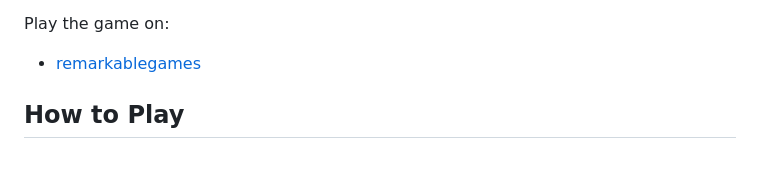
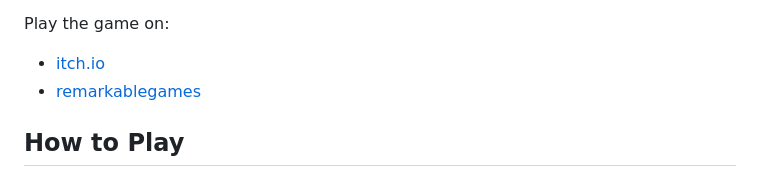
Before and after one commit to remarkablegames/cross-link, a Markdown page: README.md, the part around one of its changes. Rendered like a GitHub page.

Commit message:
docs(readme): add itch.io link
https://remarkablegames.itch.io/cross-link

```diff
--- a/README.md
+++ b/README.md
@@ -13,6 +13,7 @@ Cross-Link is a puzzle game about connections — drawing lines between matching
 
 Play the game on:
 
+- [itch.io](https://remarkablegames.itch.io/cross-link)
 - [remarkablegames](https://remarkablegames.org/cross-link/)
 
 ## How to Play
```
Also changed, not shown: other parts of README.md (+1 -1 lines).
